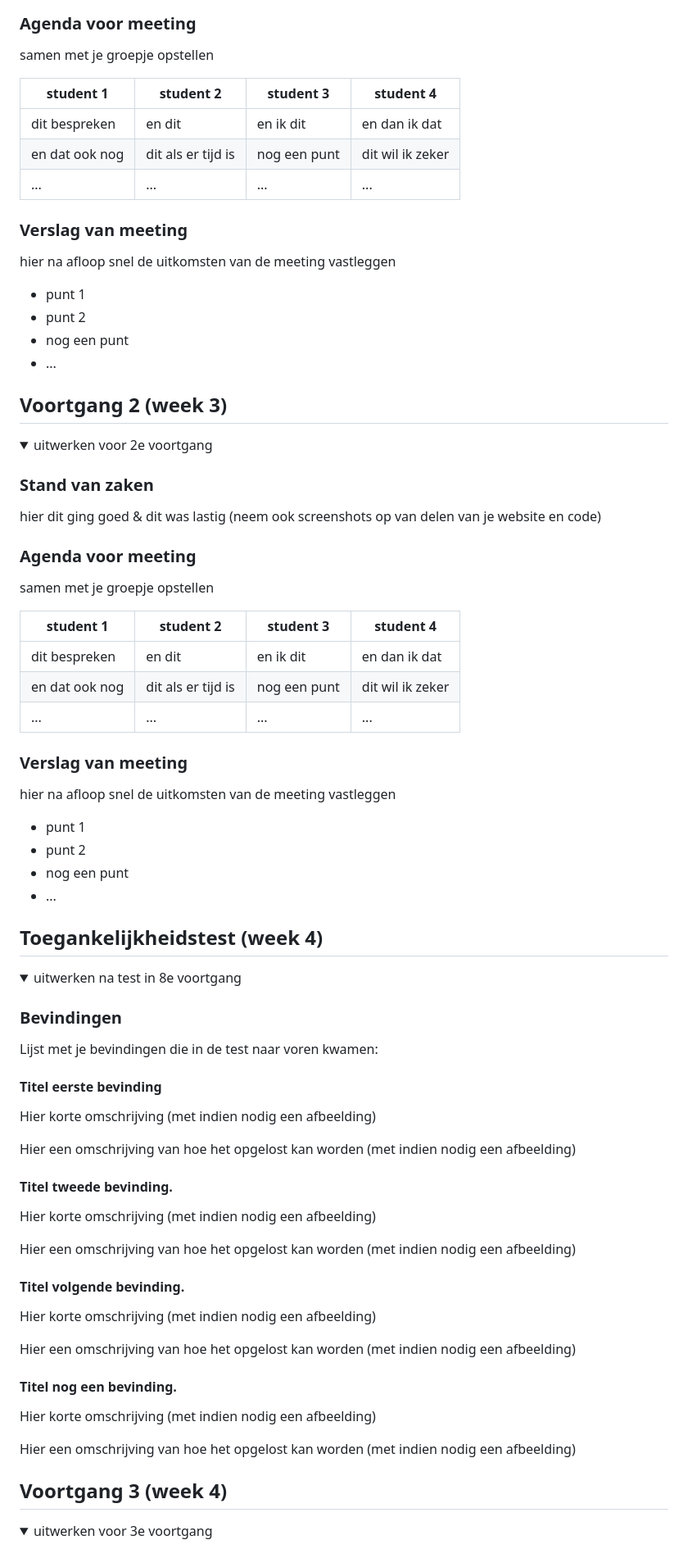
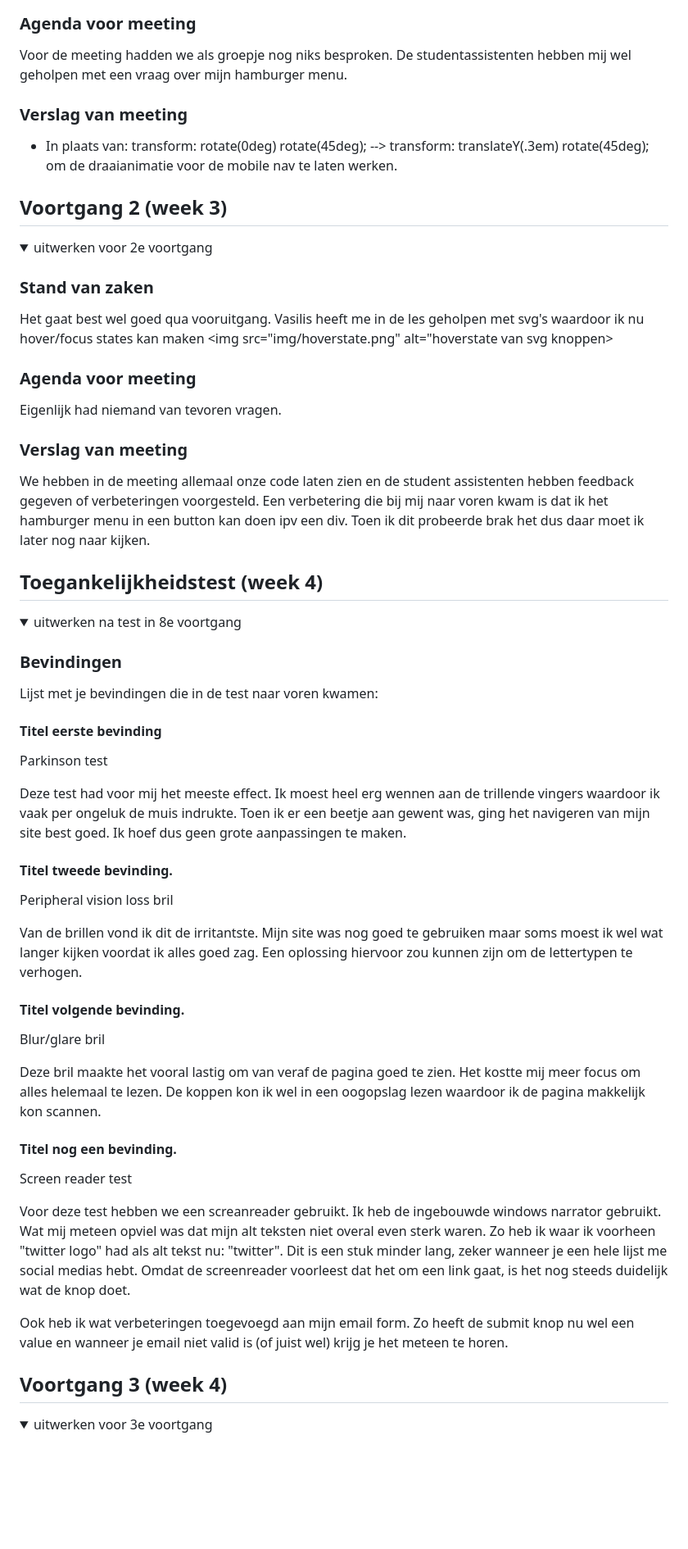
Before and after one commit to Laurens256/FrontendDev, a Markdown page: README.md, the part around the change printed below. Shown: that part at 82% size. Rendered like a GitHub page; folded sections open; blank space fills up the shorter version.

```diff
--- a/README.md
+++ b/README.md
@@ -78,22 +78,11 @@ Ik begon eerst met een niet zo goed begin omdat ik al best wel veel code had ges
 
 
 ### Agenda voor meeting
-samen met je groepje opstellen
-
-| student 1      | student 2          | student 3    | student 4        |
-| ---            | ---                | ---          | ---              |
-| dit bespreken  | en dit             | en ik dit    | en dan ik dat    |
-| en dat ook nog | dit als er tijd is | nog een punt | dit wil ik zeker |
-| ...            | ...                | ...          | ...              |
+Voor de meeting hadden we als groepje nog niks besproken. De studentassistenten hebben mij wel geholpen met een vraag over mijn hamburger menu.
 
 
 ### Verslag van meeting
-hier na afloop snel de uitkomsten van de meeting vastleggen
-
-- punt 1
-- punt 2
-- nog een punt
-- ...
+- In plaats van: transform: rotate(0deg) rotate(45deg); --> transform: translateY(.3em) rotate(45deg); om de draaianimatie voor de mobile nav te laten werken.
 
 </details>
 
@@ -107,26 +96,16 @@ hier na afloop snel de uitkomsten van de meeting vastleggen
 <summary>uitwerken voor 2e voortgang</summary>
 
 ### Stand van zaken
-hier dit ging goed & dit was lastig (neem ook screenshots op van delen van je website en code)
+Het gaat best wel goed qua vooruitgang. Vasilis heeft me in de les geholpen met svg's waardoor ik nu hover/focus states kan maken
+<img src="img/hoverstate.png" alt="hoverstate van svg knoppen>
 
 
 ### Agenda voor meeting
-samen met je groepje opstellen
-
-| student 1      | student 2          | student 3    | student 4        |
-| ---            | ---                | ---          | ---              |
-| dit bespreken  | en dit             | en ik dit    | en dan ik dat    |
-| en dat ook nog | dit als er tijd is | nog een punt | dit wil ik zeker |
-| ...            | ...                | ...          | ...              |
+Eigenlijk had niemand van tevoren vragen.
 
 
 ### Verslag van meeting
-hier na afloop snel de uitkomsten van de meeting vastleggen
-
-- punt 1
-- punt 2
-- nog een punt
-- ...
+We hebben in de meeting allemaal onze code laten zien en de student assistenten hebben feedback gegeven of verbeteringen voorgesteld. Een verbetering die bij mij naar voren kwam is dat ik het hamburger menu in een button kan doen ipv een div. Toen ik dit probeerde brak het dus daar moet ik later nog naar kijken.
 
 </details>
 
@@ -143,27 +122,30 @@ hier na afloop snel de uitkomsten van de meeting vastleggen
 Lijst met je bevindingen die in de test naar voren kwamen:
 
 #### Titel eerste bevinding
-Hier korte omschrijving (met indien nodig een afbeelding)
+Parkinson test
 
-Hier een omschrijving van hoe het opgelost kan worden (met indien nodig een afbeelding)
+Deze test had voor mij het meeste effect. Ik moest heel erg wennen aan de trillende vingers waardoor ik vaak per ongeluk de muis indrukte. Toen ik er een beetje aan gewent was, ging het navigeren van mijn site best goed. Ik hoef dus geen grote aanpassingen te maken.
 
 
 #### Titel tweede bevinding.
-Hier korte omschrijving (met indien nodig een afbeelding)
+Peripheral vision loss bril
 
-Hier een omschrijving van hoe het opgelost kan worden (met indien nodig een afbeelding)
+Van de brillen vond ik dit de irritantste. Mijn site was nog goed te gebruiken maar soms moest ik wel wat langer kijken voordat ik alles goed zag. Een oplossing hiervoor zou kunnen zijn om de lettertypen te verhogen.
 
 
 #### Titel volgende bevinding.
-Hier korte omschrijving (met indien nodig een afbeelding)
+Blur/glare bril
 
-Hier een omschrijving van hoe het opgelost kan worden (met indien nodig een afbeelding)
+Deze bril maakte het vooral lastig om van veraf de pagina goed te zien. Het kostte mij meer focus om alles helemaal te lezen. De koppen kon ik wel in een oogopslag lezen waardoor ik de pagina makkelijk kon scannen.
 
 
 #### Titel nog een bevinding.
-Hier korte omschrijving (met indien nodig een afbeelding)
+Screen reader test
 
-Hier een omschrijving van hoe het opgelost kan worden (met indien nodig een afbeelding)
+Voor deze test hebben we een screanreader gebruikt. Ik heb de ingebouwde windows narrator gebruikt. Wat mij meteen opviel was dat mijn alt teksten niet overal even sterk waren. Zo heb ik waar ik voorheen "twitter logo" had als alt tekst nu: "twitter". Dit is een stuk minder lang, zeker wanneer je een hele lijst me social medias hebt. Omdat de screenreader voorleest dat het om een link gaat, is het nog steeds duidelijk wat de knop doet.
+
+Ook heb ik wat verbeteringen toegevoegd aan mijn email form. Zo heeft de submit knop nu wel een value en wanneer je email niet valid is (of juist wel) krijg je het meteen te horen.
+
 
 </details>
 
```
Also changed, not shown: other parts of README.md (+6 -20 lines), img/hoverstate.png (added), 1 other file.
